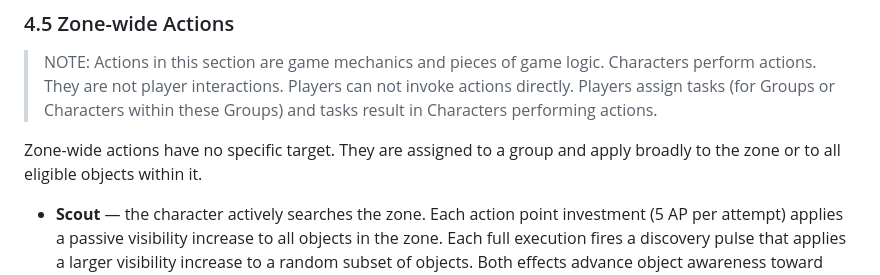
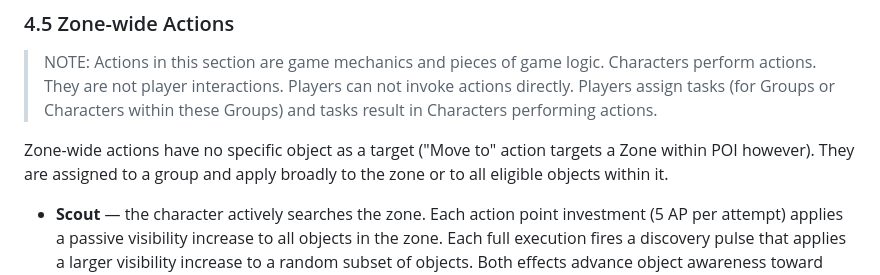
Before and after one commit to dx-games-1339/ironbound, a Markdown page: docs_v30.md, the part around the change. Rendered like a GitHub page.

```diff
--- a/docs_v30.md
+++ b/docs_v30.md
@@ -282,7 +282,7 @@ Animal groups belong to their own factions. It is possible for two factions to o
 
 >NOTE: Actions in this section are game mechanics and pieces of game logic. Characters perform actions. They are not player interactions. Players can not invoke actions directly. Players assign tasks (for Groups or Characters within these Groups) and tasks result in Characters performing actions.
 
-Zone-wide actions have no specific target. They are assigned to a group and apply broadly to the zone or to all eligible objects within it.
+Zone-wide actions have no specific object as a target ("Move to" action targets a Zone within POI however). They are assigned to a group and apply broadly to the zone or to all eligible objects within it.
 
 - **Scout** — the character actively searches the zone. Each action point investment (5 AP per attempt) applies a passive visibility increase to all objects in the zone. Each full execution fires a discovery pulse that applies a larger visibility increase to a random subset of objects. Both effects advance object awareness toward Known and Located for the scouting character's faction. Full mechanics are documented in Section 4.3.3.
 - **Rest** — the character takes the full turn off to recover. Costs 46 action points. This cost is intentionally set to 46 rather than 50: since most zone actions cost 5 AP, the remaining 4 AP after resting are insufficient to perform any standard action, ensuring rest is a full-turn commitment. However, lightweight group management actions (such as arranging inventory or transferring an item between characters) will cost only 1 AP and are designed to be performed alongside rest — these do not apply changes to the zone and only affect the internal state of the group. Such actions are planned for a future update. The Rest action is subject to the 50 AP action cost cap — even if an effect applies an action cost increase, Rest will never cost more than 50 AP and remains executable by any living character. During rest the character consumes food from their inventory until hunger charges are reduced to 20 or below in the Hunger stage — eating through Starvation and Famine if necessary. See Section 5.6.2 for the full Rest eating mechanic and loyalty bonuses.
```
